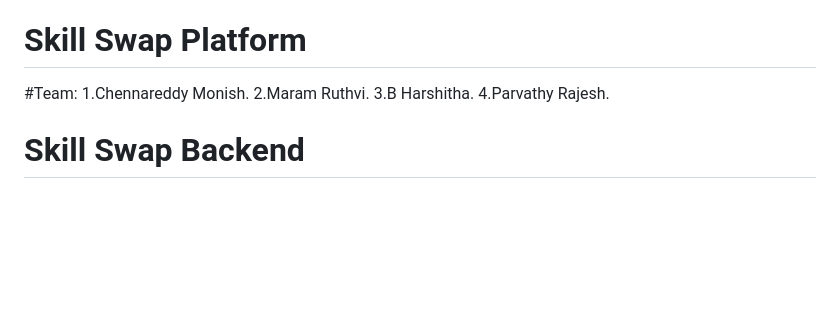
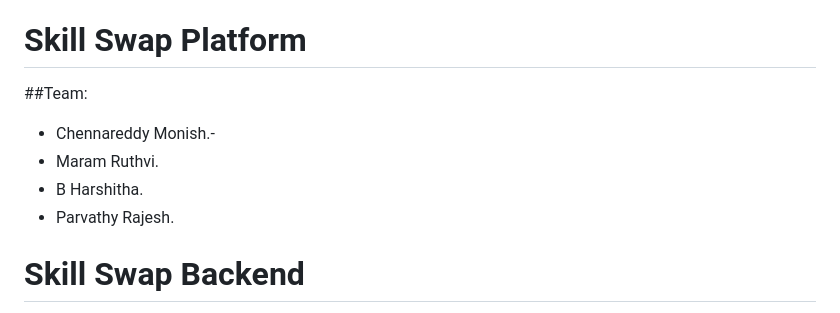
Before and after one commit to monishreddy2005/code_terrors, a Markdown page: README.md, the part around the change. Drawn GitHub-style; blank space fills up the shorter version.

```diff
--- a/README.md
+++ b/README.md
@@ -1,11 +1,11 @@
 #Problem Statement-1
 # Skill Swap Platform
 
-#Team:
-1.Chennareddy Monish.
-2.Maram Ruthvi.
-3.B Harshitha.
-4.Parvathy Rajesh.
+##Team:
+- Chennareddy Monish.-
+- Maram Ruthvi.
+- B Harshitha.
+- Parvathy Rajesh.
 
 
 # Skill Swap Backend
```
